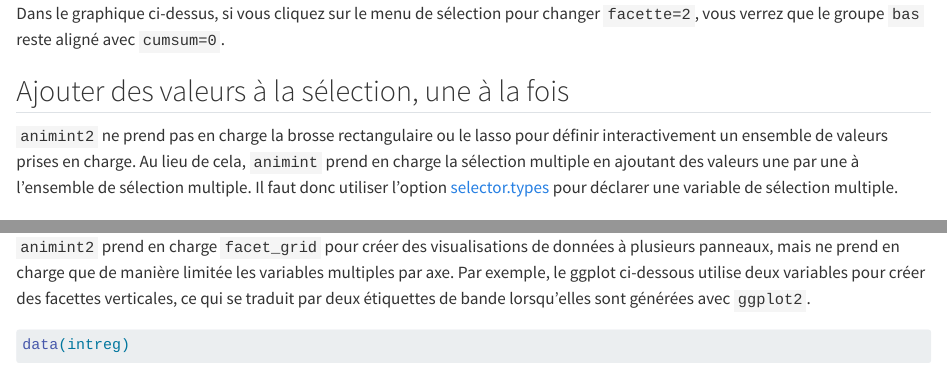
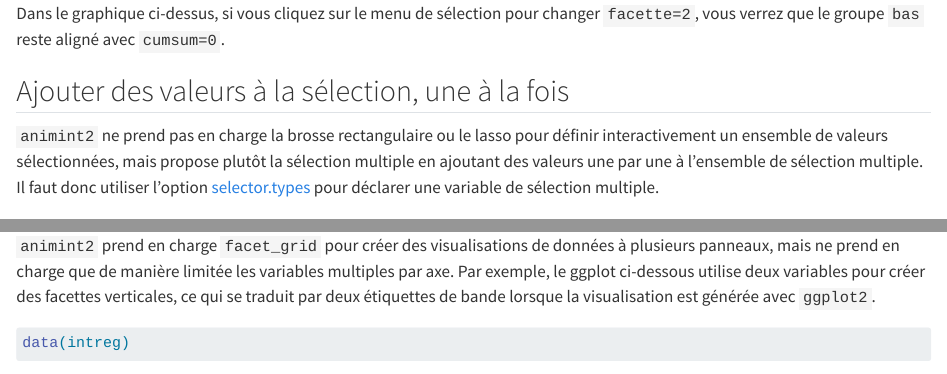
Before and after one commit to animint/animint-manual-fr, a Quarto document (Chapitres/Ch07/Ch07_source.qmd): the page in a window 1100 px wide, from 3530 px down, and a second part further down, joined at a grey line. Rendered offline with R 4.5, knitr and Pandoc in place of Quarto, with nearby package versions; some code elsewhere in the file could not run offline; common packages that the code uses without loading them are loaded.

Commit message:
Update Ch07_source.qmd
Révisions linguistiques

```diff
--- a/Chapitres/Ch07/Ch07_source.qmd
+++ b/Chapitres/Ch07/Ch07_source.qmd
@@ -141,9 +141,9 @@ Dans le graphique ci-dessus, si vous cliquez sur le menu de sélection pour chan
 
 <!-- paragraph -->
 
-`animint2` ne prend pas en charge la brosse rectangulaire ou le lasso pour définir interactivement un ensemble de valeurs prises en charge.
+`animint2` ne prend pas en charge la brosse rectangulaire ou le lasso pour définir interactivement un ensemble de valeurs sélectionnées,
 <!-- comment -->
-Au lieu de cela, `animint` prend en charge la sélection multiple en ajoutant des valeurs une par une à l'ensemble de sélection multiple.
+mais propose plutôt la sélection multiple en ajoutant des valeurs une par une à l'ensemble de sélection multiple.
 <!-- comment -->
 Il faut donc utiliser l'option [selector.types](Ch04-clickSelects.html#selector-types-option) pour déclarer une variable de sélection multiple.
 
@@ -324,7 +324,7 @@ Les options de thème suivantes peuvent être définies par `element_blank` pour
 
 `animint2` prend en charge `facet_grid` pour créer des visualisations de données à plusieurs panneaux, mais ne prend en charge que de manière limitée les variables multiples par axe.
 <!-- comment -->
-Par exemple, le ggplot ci-dessous utilise deux variables pour créer des facettes verticales, ce qui se traduit par deux étiquettes de bande lorsqu'elles sont générées avec `ggplot2`.
+Par exemple, le ggplot ci-dessous utilise deux variables pour créer des facettes verticales, ce qui se traduit par deux étiquettes de bande lorsque la visualisation est générée avec `ggplot2`.
 
 <!-- paragraph -->
 
```
Also changed, not shown: Chapitres/Ch07/Ch07_source.qmd (2 more changed lines).
